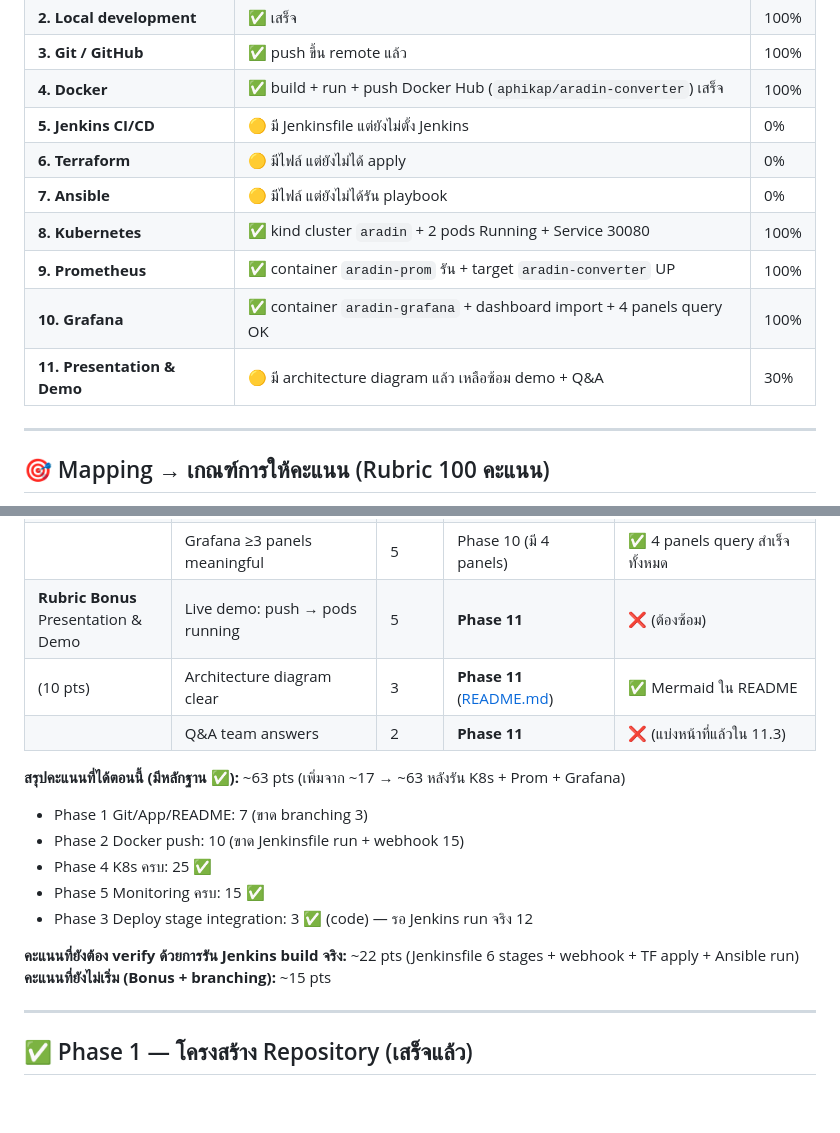
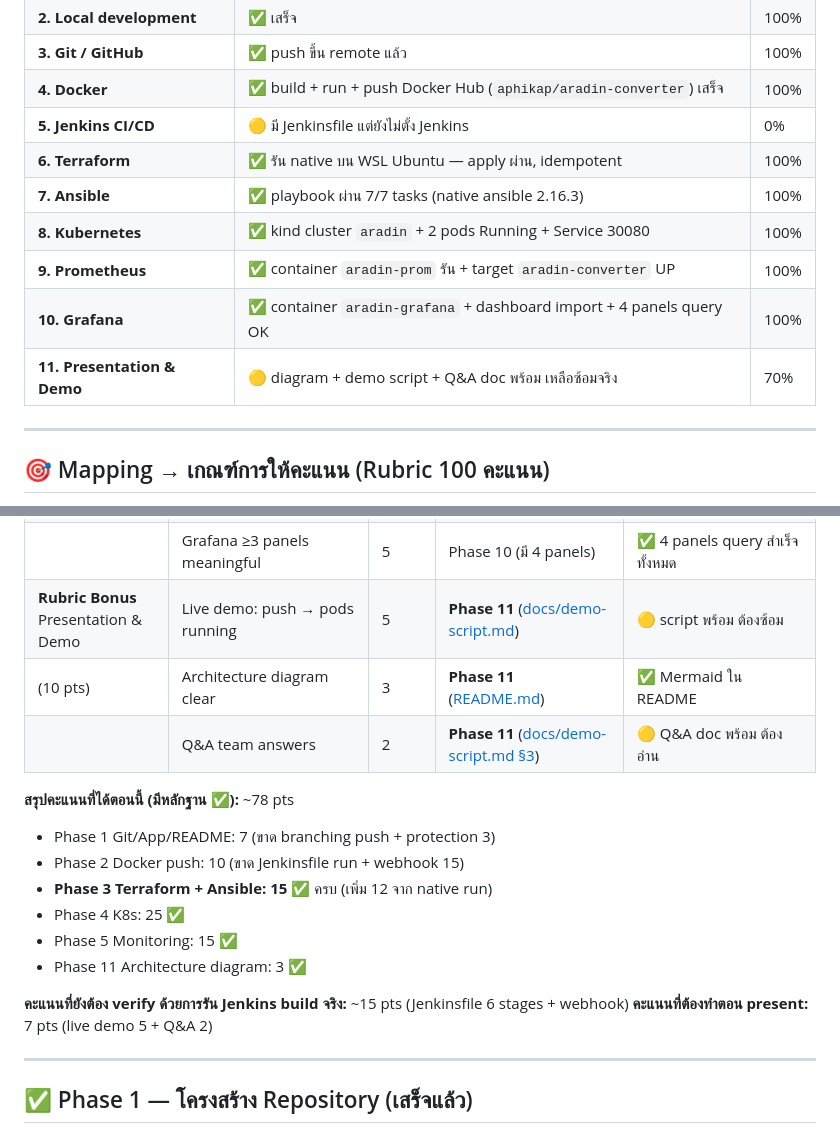
Before and after one commit to Aphikap/Aradin-Unit, a Markdown page: PROGRESS.md, 2 parts joined by grey strips. Drawn GitHub-style; blank space fills up the shorter version.

```diff
--- a/PROGRESS.md
+++ b/PROGRESS.md
@@ -19,12 +19,12 @@
 | **3. Git / GitHub** | ✅ push ขึ้น remote แล้ว | 100% |
 | **4. Docker** | ✅ build + run + push Docker Hub (`aphikap/aradin-converter`) เสร็จ | 100% |
 | **5. Jenkins CI/CD** | 🟡 มี Jenkinsfile แต่ยังไม่ตั้ง Jenkins | 0% |
-| **6. Terraform** | 🟡 มีไฟล์ แต่ยังไม่ได้ apply | 0% |
-| **7. Ansible** | 🟡 มีไฟล์ แต่ยังไม่ได้รัน playbook | 0% |
+| **6. Terraform** | ✅ รัน native บน WSL Ubuntu — apply ผ่าน, idempotent | 100% |
+| **7. Ansible** | ✅ playbook ผ่าน 7/7 tasks (native ansible 2.16.3) | 100% |
 | **8. Kubernetes** | ✅ kind cluster `aradin` + 2 pods Running + Service 30080 | 100% |
 | **9. Prometheus** | ✅ container `aradin-prom` รัน + target `aradin-converter` UP | 100% |
 | **10. Grafana** | ✅ container `aradin-grafana` + dashboard import + 4 panels query OK | 100% |
-| **11. Presentation & Demo** | 🟡 มี architecture diagram แล้ว เหลือซ้อม demo + Q&A | 30% |
+| **11. Presentation & Demo** | 🟡 diagram + demo script + Q&A doc พร้อม เหลือซ้อมจริง | 70% |
 
 ---
 
@@ -49,19 +49,20 @@
 | **Rubric Phase 5**<br>Prometheus + Grafana | `/metrics` exposed | 5 | Phase 2.3 + 9 | ✅ |
 | (15 pts) | Prometheus scrapes target UP | 5 | Phase 9 | ✅ target `aradin-converter` UP |
 |  | Grafana ≥3 panels meaningful | 5 | Phase 10 (มี 4 panels) | ✅ 4 panels query สำเร็จทั้งหมด |
-| **Rubric Bonus**<br>Presentation & Demo | Live demo: push → pods running | 5 | **Phase 11** | ❌ (ต้องซ้อม) |
+| **Rubric Bonus**<br>Presentation & Demo | Live demo: push → pods running | 5 | **Phase 11** ([docs/demo-script.md](docs/demo-script.md)) | 🟡 script พร้อม ต้องซ้อม |
 | (10 pts) | Architecture diagram clear | 3 | **Phase 11** ([README.md](README.md#L26)) | ✅ Mermaid ใน README |
-|  | Q&A team answers | 2 | **Phase 11** | ❌ (แบ่งหน้าที่แล้วใน 11.3) |
+|  | Q&A team answers | 2 | **Phase 11** ([docs/demo-script.md §3](docs/demo-script.md)) | 🟡 Q&A doc พร้อม ต้องอ่าน |
 
-**สรุปคะแนนที่ได้ตอนนี้ (มีหลักฐาน ✅):** ~63 pts (เพิ่มจาก ~17 → ~63 หลังรัน K8s + Prom + Grafana)
-- Phase 1 Git/App/README: 7 (ขาด branching 3)
+**สรุปคะแนนที่ได้ตอนนี้ (มีหลักฐาน ✅):** ~78 pts
+- Phase 1 Git/App/README: 7 (ขาด branching push + protection 3)
 - Phase 2 Docker push: 10 (ขาด Jenkinsfile run + webhook 15)
-- Phase 4 K8s ครบ: 25 ✅
-- Phase 5 Monitoring ครบ: 15 ✅
-- Phase 3 Deploy stage integration: 3 ✅ (code) — รอ Jenkins run จริง 12
+- **Phase 3 Terraform + Ansible: 15 ✅** ครบ (เพิ่ม 12 จาก native run)
+- Phase 4 K8s: 25 ✅
+- Phase 5 Monitoring: 15 ✅
+- Phase 11 Architecture diagram: 3 ✅
 
-**คะแนนที่ยังต้อง verify ด้วยการรัน Jenkins build จริง:** ~22 pts (Jenkinsfile 6 stages + webhook + TF apply + Ansible run)
-**คะแนนที่ยังไม่เริ่ม (Bonus + branching):** ~15 pts
+**คะแนนที่ยังต้อง verify ด้วยการรัน Jenkins build จริง:** ~15 pts (Jenkinsfile 6 stages + webhook)
+**คะแนนที่ต้องทำตอน present:** 7 pts (live demo 5 + Q&A 2)
 
 ---
 
```
Also changed, not shown: other parts of PROGRESS.md (+39 -22 lines).
